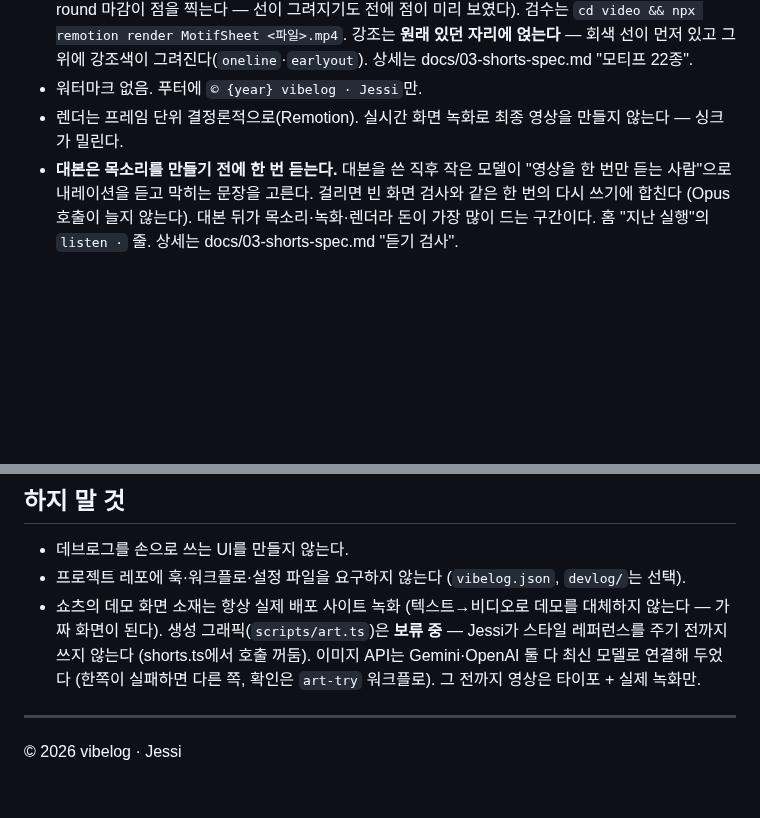
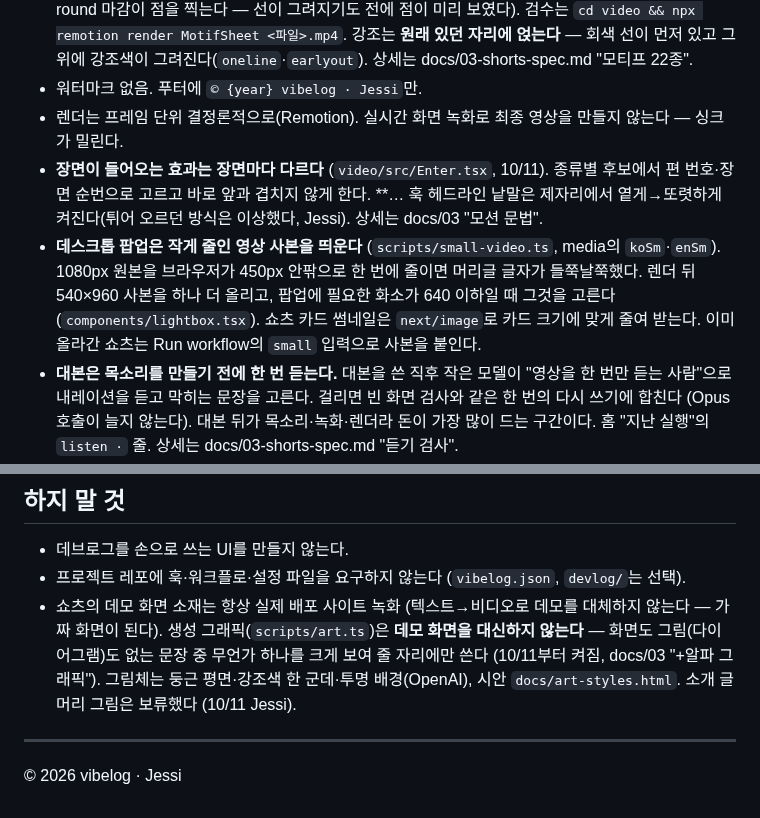
Before and after one commit to jessi-Kang/vibelog, a Markdown page: CLAUDE.md, 2 parts joined by grey strips. Drawn GitHub-style; blank space fills up the shorter version.

```diff
--- a/CLAUDE.md
+++ b/CLAUDE.md
@@ -162,6 +162,8 @@ Jessi가 새 프로젝트를 시작하면 (또는 "새 프로젝트" 얘기가
 - **모티프 22종**(`video/src/Motif.tsx`) — 화면도 그림도 못 고른 문장이 배경과 자막만으로 나가던 자리를 채우는 **라벨 없는 아이콘**. 다이어그램이 라벨로 원리를 설명한다면 모티프는 문장의 **모양**만 보여 준다. **마지막 수단이다** — 화면이 있으면 화면이, 원리가 있으면 다이어그램이 이긴다. 대본은 이름 하나만 고른다. **… 대상 하나는 아이콘 장면이 따로 맡는다. 움직임은 전부 속성값으로 낸다(`r`·`x`·`width`·`cx`) — CSS transform과 `transform-box`에 기대지 않는다. 선을 감출 때 `stroke-dasharray`는 `1`이 아니라 `1 2`, 시작 offset은 `1.06`이다 (`1`이면 길이 0짜리 칸이 선 끝·시작에 걸려 round 마감이 점을 찍는다 — 선이 그려지기도 전에 점이 미리 보였다). 검수는 `cd video && npx remotion render MotifSheet <파일>.mp4`. 강조는 **원래 있던 자리에 얹는다** — 회색 선이 먼저 있고 그 위에 강조색이 그려진다(`oneline`·`earlyout`). 상세는 docs/03-shorts-spec.md "모티프 22종".
 - 워터마크 없음. 푸터에 `© {year} vibelog · Jessi`만.
 - 렌더는 프레임 단위 결정론적으로(Remotion). 실시간 화면 녹화로 최종 영상을 만들지 않는다 — 싱크가 밀린다.
+- **장면이 들어오는 효과는 장면마다 다르다** (`video/src/Enter.tsx`, 10/11). 종류별 후보에서 편 번호·장면 순번으로 고르고 바로 앞과 겹치지 않게 한다. **… 훅 헤드라인 낱말은 제자리에서 옅게→또렷하게 켜진다(튀어 오르던 방식은 이상했다, Jessi). 상세는 docs/03 "모션 문법".
+- **데스크톱 팝업은 작게 줄인 영상 사본을 띄운다** (`scripts/small-video.ts`, media의 `koSm`·`enSm`). 1080px 원본을 브라우저가 450px 안팎으로 한 번에 줄이면 머리글 글자가 들쭉날쭉했다. 렌더 뒤 540×960 사본을 하나 더 올리고, 팝업에 필요한 화소가 640 이하일 때 그것을 고른다(`components/lightbox.tsx`). 쇼츠 카드 썸네일은 `next/image`로 카드 크기에 맞게 줄여 받는다. 이미 올라간 쇼츠는 Run workflow의 `small` 입력으로 사본을 붙인다.
 - **대본은 목소리를 만들기 전에 한 번 듣는다.** 대본을 쓴 직후 작은 모델이 "영상을 한 번만 듣는 사람"으로 내레이션을 듣고 막히는 문장을 고른다. 걸리면 빈 화면 검사와 같은 한 번의 다시 쓰기에 합친다 (Opus 호출이 늘지 않는다). 대본 뒤가 목소리·녹화·렌더라 돈이 가장 많이 드는 구간이다. 홈 "지난 실행"의 `listen ·` 줄. 상세는 docs/03-shorts-spec.md "듣기 검사".
 - **내레이션은 두 명사를 붙여 새 말을 만들지 않는다.** 자막 24자에 맞추려고 압축하면 관계가 사라져 못 알아듣는 말이 된다 — `미리보기 도장`은 미리보기가 도장인지 도장을 미리 보는 것인지 알 수 없다. 데브로그 본문은 "미리보기 그림에 도장을 찍었는데"로 제대로 썼는데 대본이 줄이면서 관계를 지웠다. 조사를 살려 관계를 밝히고, 기준은 하나 — **데브로그 본문에 없는 복합명사를 새로 만들지 않는다.** 길이가 안 맞으면 문장을 쪼갠다. 상세는 docs/03-shorts-spec.md "말".
 - **TTS 발음용 텍스트는 소리 나는 대로 적는다** — 숫자는 전부 한글로 풀고(자릿수 무관), 단위는 붙여 쓰고 된소리·연음까지 반영 (`222건이` → `이백이십이꺼니`). 목소리를 안 바꾸고 읽기를 고칠 수 있는 방법은 이것 하나다. 표기(자막·글)는 아라비아 숫자 그대로. 상세는 docs/03-shorts-spec.md.
@@ -171,7 +173,7 @@ Jessi가 새 프로젝트를 시작하면 (또는 "새 프로젝트" 얘기가
 
 - 데브로그를 손으로 쓰는 UI를 만들지 않는다.
 - 프로젝트 레포에 훅·워크플로·설정 파일을 요구하지 않는다 (`vibelog.json`, `devlog/`는 선택).
-- 쇼츠의 데모 화면 소재는 항상 실제 배포 사이트 녹화 (텍스트→비디오로 데모를 대체하지 않는다 — 가짜 화면이 된다). 생성 그래픽(`scripts/art.ts`)은 **보류 중** — Jessi가 스타일 레퍼런스를 주기 전까지 쓰지 않는다 (shorts.ts에서 호출 꺼둠). 이미지 API는 Gemini·OpenAI 둘 다 최신 모델로 연결해 두었다 (한쪽이 실패하면 다른 쪽, 확인은 `art-try` 워크플로). 그 전까지 영상은 타이포 + 실제 녹화만.
+- 쇼츠의 데모 화면 소재는 항상 실제 배포 사이트 녹화 (텍스트→비디오로 데모를 대체하지 않는다 — 가짜 화면이 된다). 생성 그래픽(`scripts/art.ts`)은 **데모 화면을 대신하지 않는다** — 화면도 그림(다이어그램)도 없는 문장 중 무언가 하나를 크게 보여 줄 자리에만 쓴다 (10/11부터 켜짐, docs/03 "+알파 그래픽"). 그림체는 둥근 평면·강조색 한 군데·투명 배경(OpenAI), 시안 `docs/art-styles.html`. 소개 글 머리 그림은 보류했다 (10/11 Jessi).
 
 ---
 
```
Also changed, not shown: docs/03-shorts-spec.md (+17 -8 lines).
